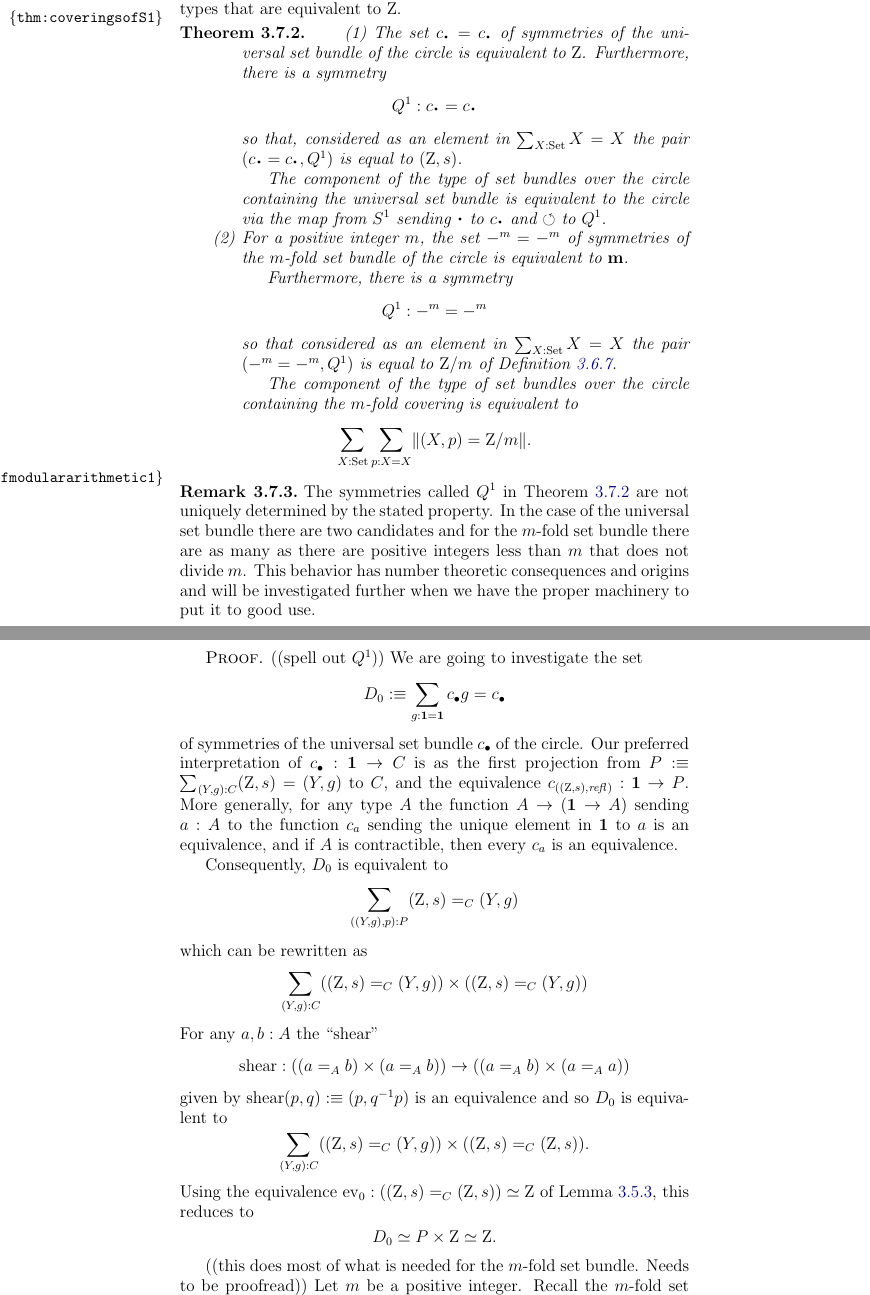
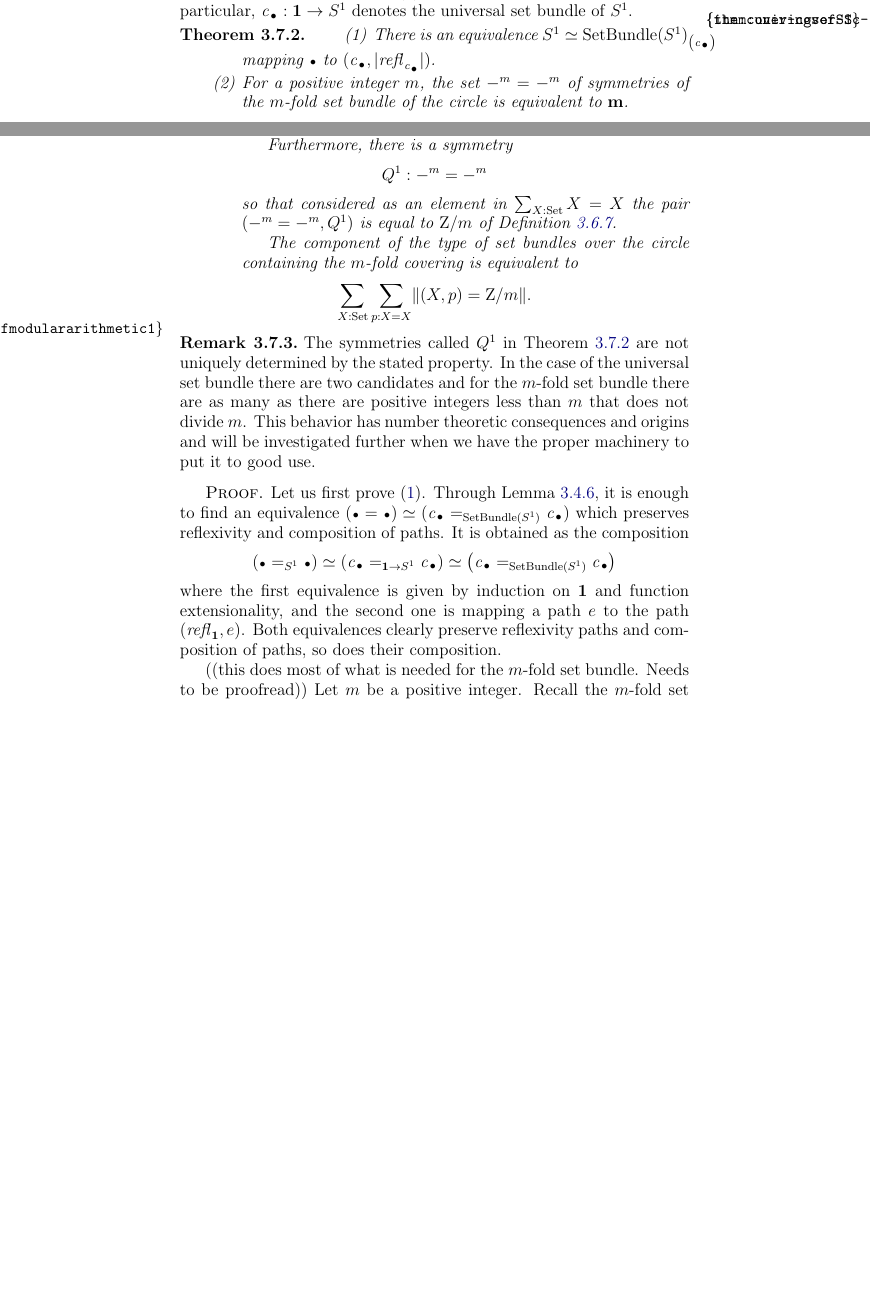
Before and after one commit to UniMath/SymmetryBook, a LaTeX thesis (book.tex, which reads circle.tex, macros.tex): two parts of pages 70 and 71 of 195 before the commit and two parts of pages 69 and 70 of 193 after it, joined at a grey line, cut at the place of the change, the shorter picture padded with empty space. Compiled offline with pdfLaTeX.

Commit message:
modify thm 3.7.2 about cyclic groups as deck groups   - the proof that the deck group od the universal cover of S1 is Z is reworked without relyng on the type C   - the statement is taken one h-level higher also, making S1 equivalent to a connected component of the groupoid of set-bundles over S1 redefine the \base macro, making it more "eye candy"

```diff
--- a/circle.tex
+++ b/circle.tex
@@ -1239,53 +1213,104 @@
-Applying this trace with $p\defeq\Sloop$ we obtain an additive unit for
-all these types that are equivalent to $\zet$.
-
-
-
+% We start by investigating the symmetries of the universal \covering of the circle,
+% since this case is simpler than that of the $m$-fold \coverings.
+% Some easy observations will pave the way.
+
+% First, for any types $X,Y$
+% define $C_{Y,X} : X\to (Y\to X)$ to map any $x:X$ to the map $Y\to X$
+% that is constant $x$, that is, $C_{Y,X}(x)\defeq c_x$.
+% %We may leave out the subscripts of the map $C$. (confusion with type C)
+% Clearly, $C_{\bn{1},X}$ is an equivalence from $X$ to $\bn{1}\to X$,
+% which induces an equivalence from $x=x$ to $C_{Y,X}(x) = C_{Y,X}(x)$
+% for any $x:X$.
+
+% Second, we have by UA that $\bn{1}=\bn{1}$ is contractible
+% and mapping $e: f=g$ to $(\refl{\bn{1}},e)$ is a equivalence from
+% $f=g$ to $\sum_{i:\bn{1}=\bn{1}} (\pathover{f}{\_\mapsto X}{i}{g})$
+% for all $f,g:\bn{1}\to X$.
+
+% Third, we have the equivalence from \cref{lem:isEq-pair=}.
+% Combining these three equivalences in the special case of the point $\base:\Sc$ we get:
+% \[
+% (\base=\base) \equiv (c_\base=c_\base) \equiv
+% \sum_{i:\bn{1}=\bn{1}} (\pathoverdisplay{c_\base}{\_\mapsto \Sc}{i}{c_\base}) \equiv
+% ((\bn{1},c_\base)=_{\hat\Sc}(\bn{1},c_\base)).
+% \]
+% The trace is $p \mapsto \ap{C_{\bn{1},X}}(p) \mapsto
+% (\refl{\bn{1}},\ap{C_{\bn{1},X}}(p)) \mapsto \pathpair{\refl{\bn{1}}}{\ap{C_{\bn{1},X}}(p)}$.
+% Applying this trace with $p\defeq\Sloop$ we obtain an additive unit for
+% all these types that are equivalent to $\zet$.
+Recall that for any type $X$ and element $x:X$, $\cst x$ denotes the
+function $\bn 1\to X$ defined by $\cst x (\ast) \defequi x$ on the
+unique element $\ast: \bn 1$. In particular,
+$\cst \base : \bn 1 \to \Sc$ denotes the universal \covering of $\Sc$.
 
 \begin{theorem}
   \label{thm:coveringsofS1}
   \begin{enumerate}
-  \item
-  The set $c_\base=c_\base$ of symmetries of the universal \covering of the circle is equivalent to $\zet$.
-Furthermore, there is a symmetry $$Q^1:c_\base=c_\base$$ so that, considered as an element in $\sum_{X:\Set}X=X$ the pair $(c_\base=c_\base,Q^1)$ is equal to $(\zet,s)$.
-
-The component of the type of \coverings over the circle containing the universal \covering is equivalent to the circle via the map from $S^1$ sending $\base$ to $c_\base$ and $\Sloop$ to $Q^1$.
-\item For a positive integer $m$, the set $-^m=-^m$ of symmetries of the $m$-fold \covering of the circle is equivalent to $\bn m$.
+  \item \label{item:univ-cover-Sc-Z}%
+    There is an equivalence
+    $\Sc \weq \conncomp {\SetBundle(\Sc)} {\cst \base}$ mapping
+    $\base$ to $(\cst \base, \trunc{\refl {\cst \base}})$.
+
+%   The set $c_\base=c_\base$ of symmetries of the universal \covering of the circle is equivalent to $\zet$.
+% Furthermore, there is a symmetry $$Q^1:c_\base=c_\base$$ so that, considered as an element in $\sum_{X:\Set}X=X$ the pair $(c_\base=c_\base,Q^1)$ is equal to $(\zet,s)$.
+
+% The component of the type of \coverings over the circle containing the universal \covering is equivalent to the circle via the map from $S^1$ sending $\base$ to $c_\base$ and $\Sloop$ to $Q^1$.
+%
+  \item For a positive integer $m$, the set $-^m=-^m$ of symmetries of
+    the $m$-fold \covering of the circle is equivalent to $\bn m$.
 
 Furthermore, there is a symmetry $$Q^1:-^m=-^m$$ so that considered as an element in $\sum_{X:\Set}X=X$ the pair $(-^m=-^m,Q^1)$ is equal to $\zet/m$ of \cref{def:Zetmodm}.
 
 The component of the type of \coverings over the circle containing the $m$-fold covering is equivalent to $$\sum_{X:\Set}\sum_{p:X=X}\Trunc{(X,p)=\zet/m}.$$
   \end{enumerate}
-
  \end{theorem}
 \begin{remark}\label{rem:thenonuniquenessofgeneratorsofmodulararithmetic1}
-  The symmetries called $Q^1$ in \cref{thm:coveringsofS1} are not uniquely determined by the stated property.
-In the case of the universal \covering there are two candidates and for the $m$-fold \covering there are as many as there are positive integers less than $m$ that does not divide $m$.
-This behavior has number theoretic consequences and origins and will be investigated further when we have the proper machinery to put it to good use.
+  The symmetries called $Q^1$ in \cref{thm:coveringsofS1} are not
+  uniquely determined by the stated property.  In the case of the
+  universal \covering there are two candidates and for the $m$-fold
+  \covering there are as many as there are positive integers less than
+  $m$ that does not divide $m$.  This behavior has number theoretic
+  consequences and origins and will be investigated further when we
+  have the proper machinery to put it to good use.
 \end{remark}
 
-  \begin{proof}
-  ((spell out $Q^1$))
-We are going to investigate the set
-$$D_0\defequi\sum_{g:\bn 1=\bn 1}c_\bullet g=c_\bullet$$
-of symmetries of the universal \covering $c_\bullet$ of the circle.
-Our preferred interpretation of $c_\bullet:\bn 1\to C$ is as the first projection from $P\defequi\sum_{(Y,g):C}(\zet,s)=(Y,g)$ to $C$, and the equivalence $c_{((\zet,s),\refl{})}:\bn 1\to P$.
-More generally, for any type $A$ the function $A\to(\bn 1\to A)$ sending $a:A$ to the function $c_a$ sending the unique element in $\bn 1$ to $a$ is an equivalence, and if $A$ is contractible, then every $c_a$ is an equivalence.
-
-   Consequently, $D_0$ is equivalent to
-$$\sum_{((Y,g),p):P}(\zet,s)=_C(Y,g)$$
-which can be rewritten as
-$$\sum_{(Y,g):C}((\zet,s)=_C(Y,g))\times((\zet,s)=_C(Y,g))
-$$
-For any $a,b:A$ the ``shear''
-$$\mathrm{shear}:((a=_Ab)\times(a=_Ab))\to((a=_Ab)\times(a=_Aa))$$
-given by $\mathrm{shear}(p,q)\defequi(p,q^{-1}p)$
-is an equivalence and so $D_0$ is equivalent to
-$$\sum_{(Y,g):C}((\zet,s)=_C(Y,g))\times ((\zet,s)=_C(\zet,s)).
-$$
-Using the equivalence $\ev_0:((\zet,s)=_C(\zet,s))\equiv\zet$ of \cref{lem:IdCisZet}, this
- reduces to
-$$D_0\simeq P\times\zet\simeq\zet.$$
+\begin{proof}
+  Let us first prove (\ref{item:univ-cover-Sc-Z}). Through
+  \cref{lem:S1-delooping}, it is enough to find an equivalence
+  $(\base = \base) \weq (\cst\base =_{\SetBundle(\Sc)} \cst\base)$
+  which preserves reflexivity and composition of paths. It is obtained
+  as the composition
+  \begin{displaymath}
+    \left(\base =_{\Sc} \base\right) \weq \left( \cst\base=_{\bn 1\to \Sc}\cst\base \right)
+    \weq \left( \cst\base =_{\SetBundle(\Sc)} \cst\base \right)
+  \end{displaymath}
+  where the first equivalence is given by induction on $\bn 1$ and
+  function extensionality, and the second one is mapping a path $e$ to
+  the path $(\refl{\bn 1}, e)$. Both equivalences clearly preserve
+  reflexivity paths and composition of paths, so does their
+  composition.
+
+%   ((spell out $Q^1$))
+% We are going to investigate the set
+% $$D_0\defequi\sum_{g:\bn 1=\bn 1}c_\bullet g=c_\bullet$$
+% of symmetries of the universal \covering $c_\bullet$ of the circle.
+% Our preferred interpretation of $c_\bullet:\bn 1\to C$ is as the first projection from $P\defequi\sum_{(Y,g):C}(\zet,s)=(Y,g)$ to $C$, and the equivalence $c_{((\zet,s),\refl{})}:\bn 1\to P$.
+% More generally, for any type $A$ the function $A\to(\bn 1\to A)$ sending $a:A$ to the function $c_a$ sending the unique element in $\bn 1$ to $a$ is an equivalence, and if $A$ is contractible, then every $c_a$ is an equivalence.
+
+%    Consequently, $D_0$ is equivalent to
+% $$\sum_{((Y,g),p):P}(\zet,s)=_C(Y,g)$$
+% which can be rewritten as
+% $$\sum_{(Y,g):C}((\zet,s)=_C(Y,g))\times((\zet,s)=_C(Y,g))
+% $$
+% For any $a,b:A$ the ``shear''
+% $$\mathrm{shear}:((a=_Ab)\times(a=_Ab))\to((a=_Ab)\times(a=_Aa))$$
+% given by $\mathrm{shear}(p,q)\defequi(p,q^{-1}p)$
+% is an equivalence and so $D_0$ is equivalent to
+% $$\sum_{(Y,g):C}((\zet,s)=_C(Y,g))\times ((\zet,s)=_C(\zet,s)).
+% $$
+% Using the equivalence $\ev_0:((\zet,s)=_C(\zet,s))\equiv\zet$ of \cref{lem:IdCisZet}, this
+%  reduces to
+% $$D_0\simeq P\times\zet\simeq\zet.$$
 
 ((this does most of what is needed for the $m$-fold \covering.  Needs to be proofread))
     Let $m$ be a positive integer.
--- a/macros.tex
+++ b/macros.tex
@@ -246,13 +246,15 @@
 \newcommand{\revers}{\mathit{r}}
 \newcommand{\twist}{\mathit{twist}}%loop in BC_2
 \newcommand{\Sc}{{S^1}}%the circle
-\newcommand{\sbt}{\begin{picture}(-1,1)(-1,-3)\circle*{2}\end{picture}}
-\newcommand{\base}{{\,\sbt\ }}%point in circle
+%\newcommand{\sbt}{\begin{picture}(-1,1)(-1,-3)\circle*{2}\end{picture}}%
+\newcommand{\sbt}{\tikz[anchor=base,baseline]{\node[scale=.7,inner
+    sep=0, outer sep=0, circle]%
+    {$\bullet$};}}%
+\newcommand{\base}{{\sbt}}%point in circle
 \newcommand{\uc}[1]{{I_{#1}}}%universal set bundle
 \newcommand{\Zloop}{\circlearrowleft} %was \mathrm{loop}}%MAB: loop TorZor
 \newcommand{\Sloop}{\circlearrowleft}%loop in circle
-\newcommand{\bn}[1]{\mathbf{#1}}
-\newcommand{\Eq}{\mathrm{Eq}}
+\newcommand{\bn}[1]{\mathbf{#1}} \newcommand{\Eq}{\mathrm{Eq}}
 \newcommand{\emptytype}{\emptyset}
 
 \newcommand{\etop}[1]{\bar {#1}}
@@ -260,6 +262,10 @@
 \newcommand{\cast}{\mathrm{cast}}
 \newcommand{\ua}{\mathrm{ua}}%univalence inverse
 \newcommand{\zet}{\mathrm{Z}}%the SET of integers
+
+\newcommand{\cst}[1]{\operatorname{\mathit{c}}_{#1}}%
+\newcommand{\weqto}{\xrightarrow{\sim}}%
+\newcommand{\conncomp}[2]{{#1_{\left(#2\right)}}}
 
 %% paths over paths
 
```
Also changed, not shown: circle.tex (26 more changed lines).
